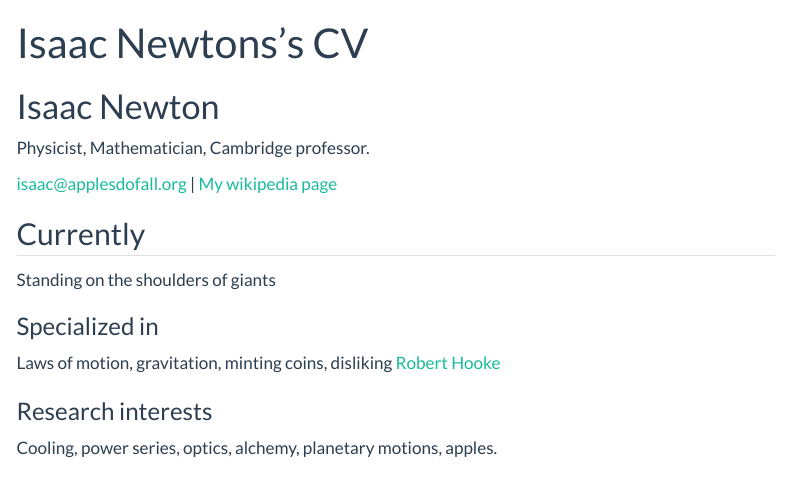
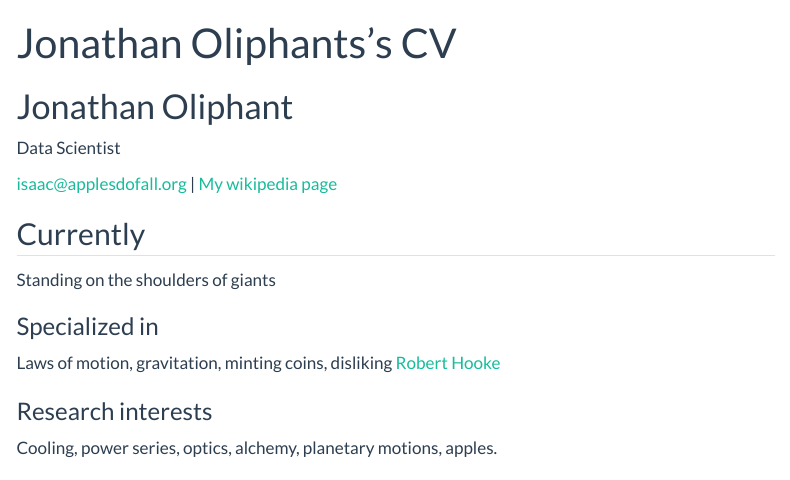
Before and after one commit to jonnboi13/Oliphant_Portfolio, a Quarto document (resume.qmd): the page in a window 1100 px wide, from its top. Rendered offline with R 4.5, knitr and Pandoc in place of Quarto, with nearby package versions; menus at the side of the page are left out.

Commit message:
Modified Resume

```diff
--- a/_quarto.yml
+++ b/_quarto.yml
@@ -3,7 +3,7 @@ project:
   output-dir: docs
 
 website:
-  title: "Your_Name - Data Science Portfolio"
+  title: "Jonathan Oliphant - Data Science Portfolio"
   favicon: Images/favicon.png
   back-to-top-navigation: true
   repo-url: https://github.com/username/username.github.io
@@ -11,7 +11,7 @@ website:
 
   page-footer:
     border: true
-    left: "Your_Name 2024©"
+    left: "Jonathan Oliphant 2024©"
     right:
       - icon: linkedin
         href: Your_LinkedIn_URL
--- a/resume.qmd
+++ b/resume.qmd
@@ -1,9 +1,9 @@
 ---
 layout: cv
-title: Isaac Newtons's CV
+title: Jonathan Oliphants's CV
 ---
-# Isaac Newton
-Physicist, Mathematician, Cambridge professor.
+# Jonathan Oliphant
+Data Scientist
 
 <div id="webaddress">
 <a href="isaac@applesdofall.org">isaac@applesdofall.org</a>
```
